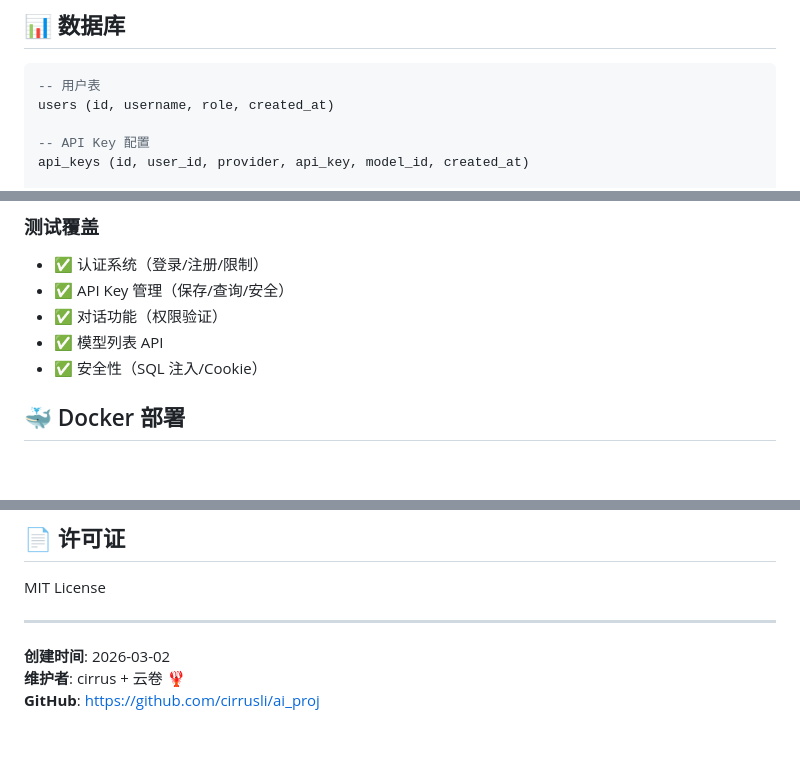
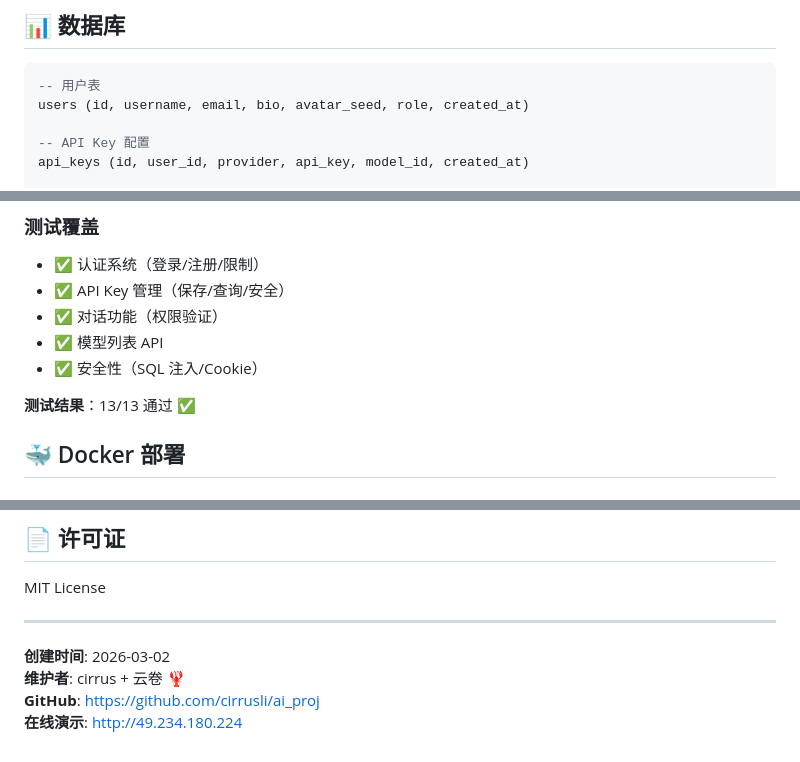
Before and after one commit to cirrusli/ai_proj, a Markdown page: README.md, 3 parts joined by grey strips. GitHub-like rendering; blank space fills up the shorter version.

````diff
--- a/README.md
+++ b/README.md
@@ -110,7 +151,7 @@ ai_proj/
 
 ```sql
 -- 用户表
-users (id, username, role, created_at)
+users (id, username, email, bio, avatar_seed, role, created_at)
 
 -- API Key 配置
 api_keys (id, user_id, provider, api_key, model_id, created_at)
@@ -145,6 +186,8 @@ pytest --cov=app --cov-report=html
 - ✅ 对话功能（权限验证）
 - ✅ 模型列表 API
 - ✅ 安全性（SQL 注入/Cookie）
+
+**测试结果**：13/13 通过 ✅
 
 ## 🐳 Docker 部署
 
@@ -252,3 +305,4 @@ MIT License
 **创建时间**: 2026-03-02
 **维护者**: cirrus + 云卷 🦞
 **GitHub**: https://github.com/cirrusli/ai_proj
+**在线演示**: http://49.234.180.224
````
Also changed, not shown: other parts of README.md (+58 -7 lines).
